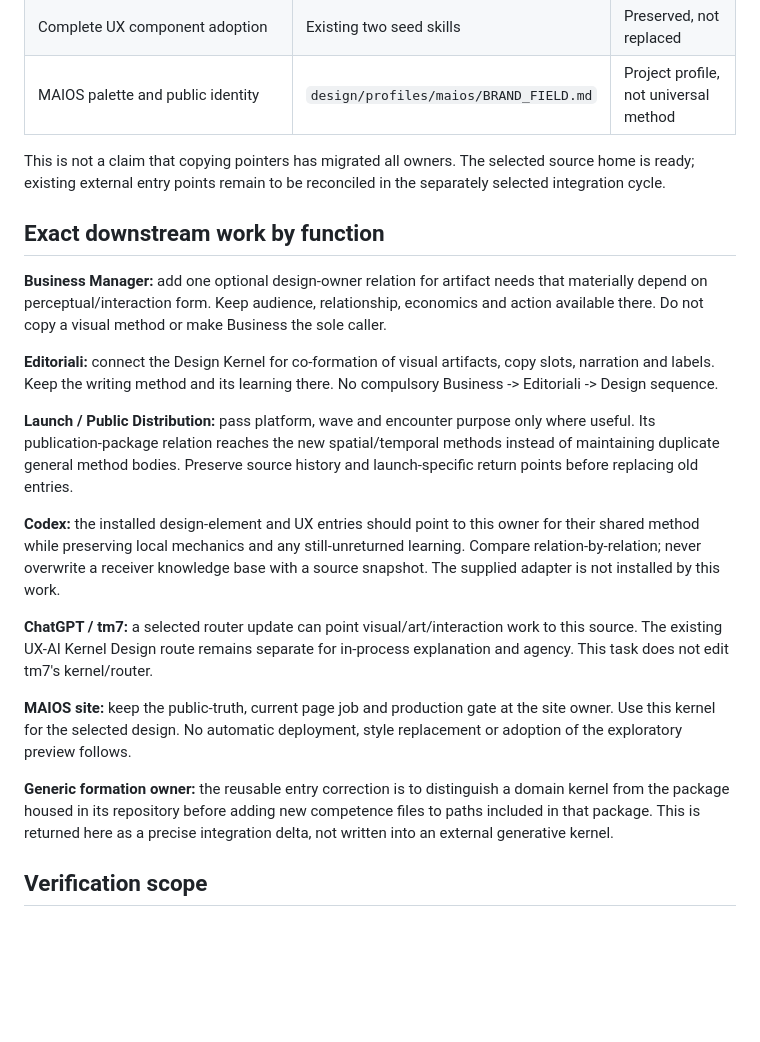
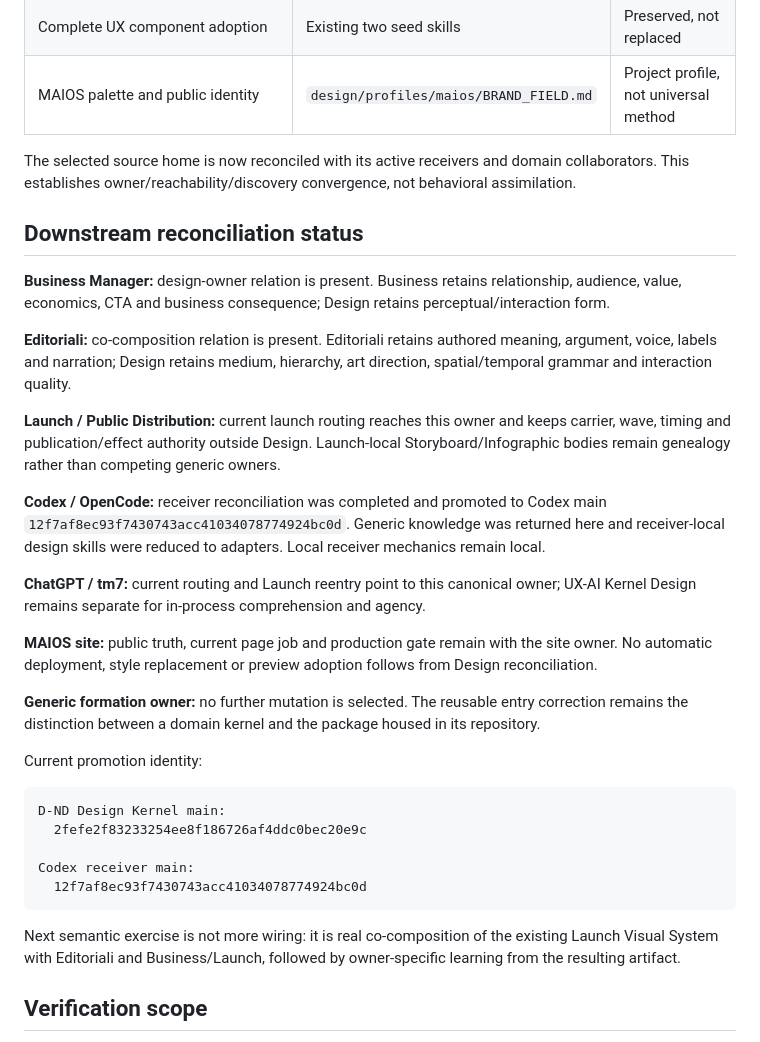
Before and after one commit to GrazianoGuiducci/d-nd-ux-ai-seed, a Markdown page: design/OWNER_RECONCILIATION.md, the part around the change. GitHub-like rendering; blank space fills up the shorter version.

Commit message:
Close Design downstream reconciliation state

````diff
--- a/design/OWNER_RECONCILIATION.md
+++ b/design/OWNER_RECONCILIATION.md
@@ -52,43 +52,55 @@ study, not as a new production commitment.
 | Complete UX component adoption | Existing two seed skills | Preserved, not replaced |
 | MAIOS palette and public identity | `design/profiles/maios/BRAND_FIELD.md` | Project profile, not universal method |
 
-This is not a claim that copying pointers has migrated all owners. The selected
-source home is ready; existing external entry points remain to be reconciled in
-the separately selected integration cycle.
+The selected source home is now reconciled with its active receivers and
+domain collaborators. This establishes owner/reachability/discovery convergence,
+not behavioral assimilation.
 
-## Exact downstream work by function
+## Downstream reconciliation status
 
-**Business Manager:** add one optional design-owner relation for artifact needs
-that materially depend on perceptual/interaction form. Keep audience,
-relationship, economics and action available there. Do not copy a visual method
-or make Business the sole caller.
+**Business Manager:** design-owner relation is present. Business retains
+relationship, audience, value, economics, CTA and business consequence; Design
+retains perceptual/interaction form.
 
-**Editoriali:** connect the Design Kernel for co-formation of visual artifacts,
-copy slots, narration and labels. Keep the writing method and its learning there.
-No compulsory Business -> Editoriali -> Design sequence.
+**Editoriali:** co-composition relation is present. Editoriali retains authored
+meaning, argument, voice, labels and narration; Design retains medium,
+hierarchy, art direction, spatial/temporal grammar and interaction quality.
 
-**Launch / Public Distribution:** pass platform, wave and encounter purpose only
-where useful. Its publication-package relation reaches the new spatial/temporal
-methods instead of maintaining duplicate general method bodies. Preserve source
-history and launch-specific return points before replacing old entries.
+**Launch / Public Distribution:** current launch routing reaches this owner and
+keeps carrier, wave, timing and publication/effect authority outside Design.
+Launch-local Storyboard/Infographic bodies remain genealogy rather than
+competing generic owners.
 
-**Codex:** the installed design-element and UX entries should point to this owner
-for their shared method while preserving local mechanics and any still-unreturned
-learning. Compare relation-by-relation; never overwrite a receiver knowledge base
-with a source snapshot. The supplied adapter is not installed by this work.
+**Codex / OpenCode:** receiver reconciliation was completed and promoted to
+Codex main `12f7af8ec93f7430743acc41034078774924bc0d`. Generic knowledge was
+returned here and receiver-local design skills were reduced to adapters. Local
+receiver mechanics remain local.
 
-**ChatGPT / tm7:** a selected router update can point visual/art/interaction work
-to this source. The existing UX-AI Kernel Design route remains separate for
-in-process explanation and agency. This task does not edit tm7's kernel/router.
+**ChatGPT / tm7:** current routing and Launch reentry point to this canonical
+owner; UX-AI Kernel Design remains separate for in-process comprehension and
+agency.
 
-**MAIOS site:** keep the public-truth, current page job and production gate at the
-site owner. Use this kernel for the selected design. No automatic deployment,
-style replacement or adoption of the exploratory preview follows.
+**MAIOS site:** public truth, current page job and production gate remain with
+the site owner. No automatic deployment, style replacement or preview adoption
+follows from Design reconciliation.
 
-**Generic formation owner:** the reusable entry correction is to distinguish a
-domain kernel from the package housed in its repository before adding new
-competence files to paths included in that package. This is returned here as a
-precise integration delta, not written into an external generative kernel.
+**Generic formation owner:** no further mutation is selected. The reusable
+entry correction remains the distinction between a domain kernel and the package
+housed in its repository.
+
+Current promotion identity:
+
+```text
+D-ND Design Kernel main:
+  2fefe2f83233254ee8f186726af4ddc0bec20e9c
+
+Codex receiver main:
+  12f7af8ec93f7430743acc41034078774924bc0d
+```
+
+Next semantic exercise is not more wiring: it is real co-composition of the
+existing Launch Visual System with Editoriali and Business/Launch, followed by
+owner-specific learning from the resulting artifact.
 
 ## Verification scope
 
````
